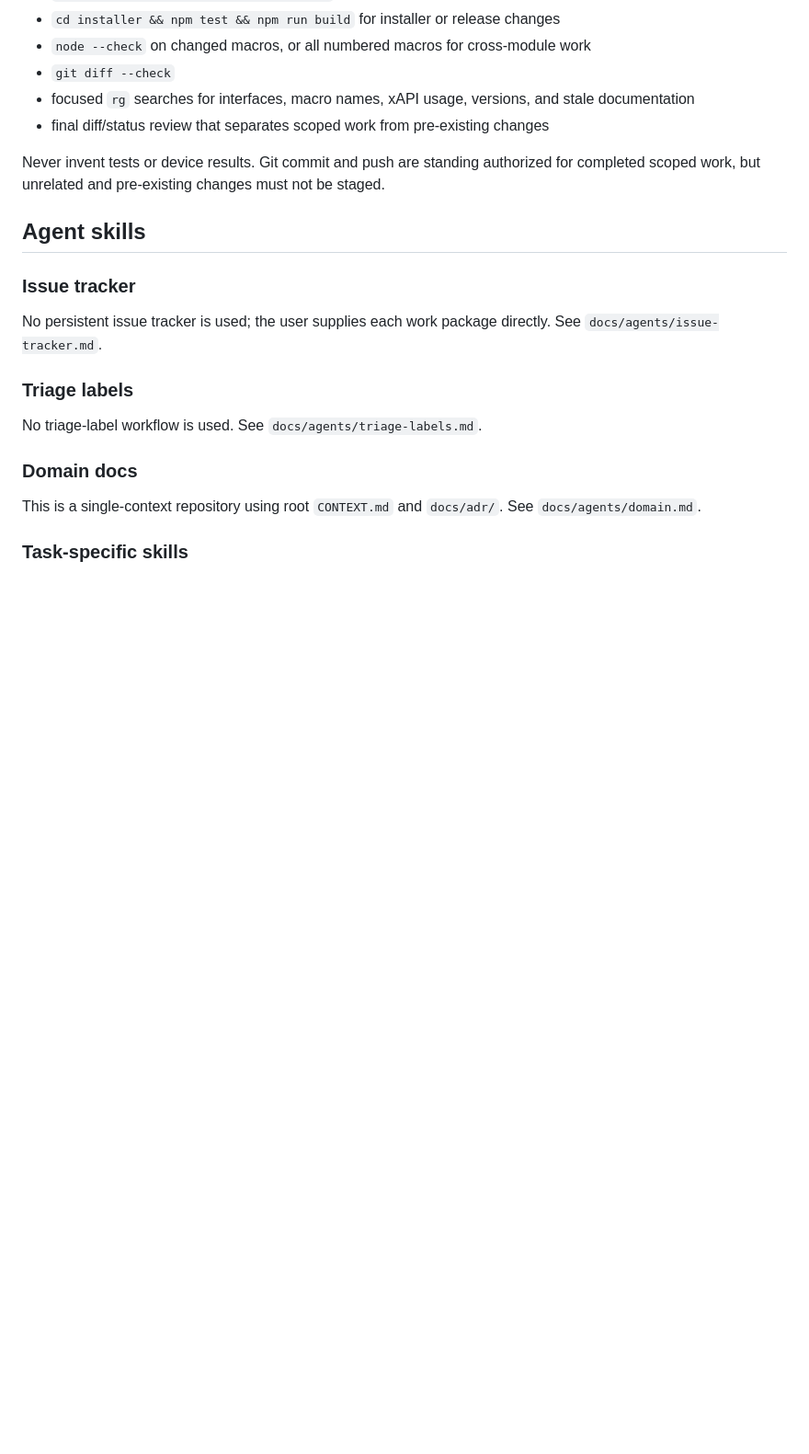
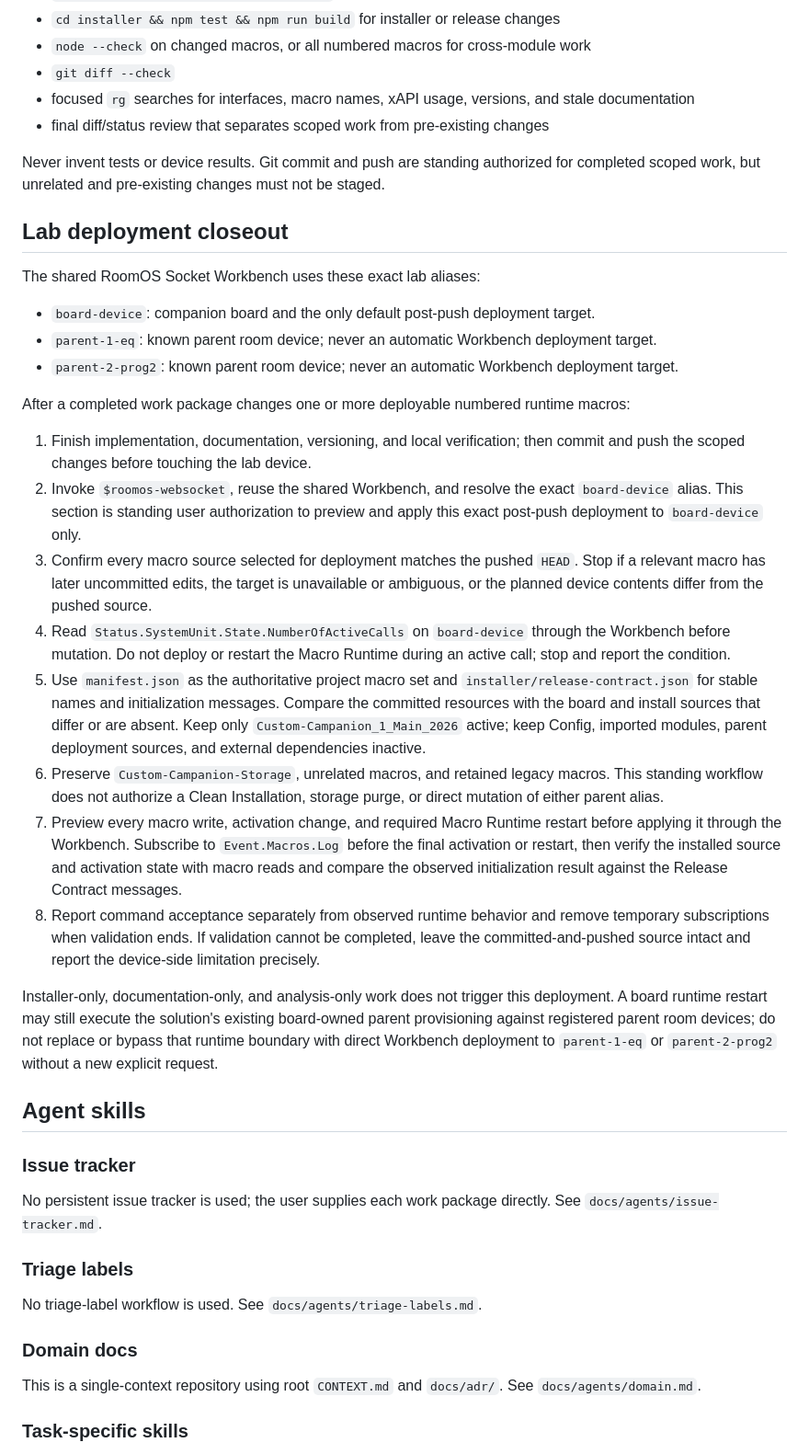
Before and after one commit to ctg-tme/Custom_Companion_2026, a Markdown page: AGENTS.md, the part around the change. Shown at 92% size. Rendered like a GitHub page; blank space fills up the shorter version.

Commit message:
Document post-push board deployment workflow

```diff
--- a/AGENTS.md
+++ b/AGENTS.md
@@ -47,6 +47,27 @@ After versioning, run the checks relevant to the change:
 
 Never invent tests or device results. Git commit and push are standing authorized for completed scoped work, but unrelated and pre-existing changes must not be staged.
 
+## Lab deployment closeout
+
+The shared RoomOS Socket Workbench uses these exact lab aliases:
+
+- `board-device`: companion board and the only default post-push deployment target.
+- `parent-1-eq`: known parent room device; never an automatic Workbench deployment target.
+- `parent-2-prog2`: known parent room device; never an automatic Workbench deployment target.
+
+After a completed work package changes one or more deployable numbered runtime macros:
+
+1. Finish implementation, documentation, versioning, and local verification; then commit and push the scoped changes before touching the lab device.
+2. Invoke `$roomos-websocket`, reuse the shared Workbench, and resolve the exact `board-device` alias. This section is standing user authorization to preview and apply this exact post-push deployment to `board-device` only.
+3. Confirm every macro source selected for deployment matches the pushed `HEAD`. Stop if a relevant macro has later uncommitted edits, the target is unavailable or ambiguous, or the planned device contents differ from the pushed source.
+4. Read `Status.SystemUnit.State.NumberOfActiveCalls` on `board-device` through the Workbench before mutation. Do not deploy or restart the Macro Runtime during an active call; stop and report the condition.
+5. Use `manifest.json` as the authoritative project macro set and `installer/release-contract.json` for stable names and initialization messages. Compare the committed resources with the board and install sources that differ or are absent. Keep only `Custom-Campanion_1_Main_2026` active; keep Config, imported modules, parent deployment sources, and external dependencies inactive.
+6. Preserve `Custom-Campanion-Storage`, unrelated macros, and retained legacy macros. This standing workflow does not authorize a Clean Installation, storage purge, or direct mutation of either parent alias.
+7. Preview every macro write, activation change, and required Macro Runtime restart before applying it through the Workbench. Subscribe to `Event.Macros.Log` before the final activation or restart, then verify the installed source and activation state with macro reads and compare the observed initialization result against the Release Contract messages.
+8. Report command acceptance separately from observed runtime behavior and remove temporary subscriptions when validation ends. If validation cannot be completed, leave the committed-and-pushed source intact and report the device-side limitation precisely.
+
+Installer-only, documentation-only, and analysis-only work does not trigger this deployment. A board runtime restart may still execute the solution's existing board-owned parent provisioning against registered parent room devices; do not replace or bypass that runtime boundary with direct Workbench deployment to `parent-1-eq` or `parent-2-prog2` without a new explicit request.
+
 ## Agent skills
 
 ### Issue tracker
```
